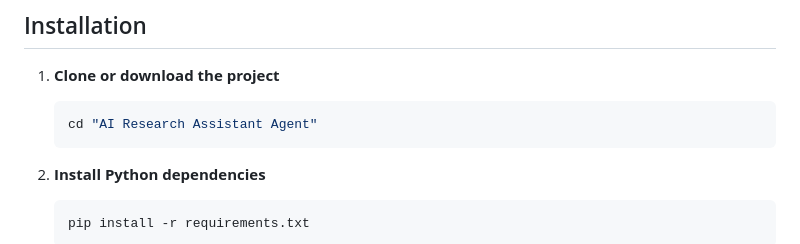
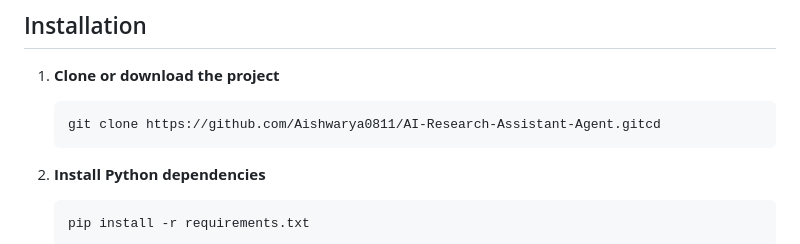
Before and after one commit to Aishwarya0811/AI-Research-Assistant-Agent, a Markdown page: README.md, the part around the change. Rendered like a GitHub page.

````diff
--- a/README.md
+++ b/README.md
@@ -24,7 +24,7 @@ An AI-powered web application that conducts comprehensive research by breaking d
 1. **Clone or download the project**
 
    ```bash
-   cd "AI Research Assistant Agent"
+   git clone https://github.com/Aishwarya0811/AI-Research-Assistant-Agent.gitcd
    ```
 2. **Install Python dependencies**
 
````
